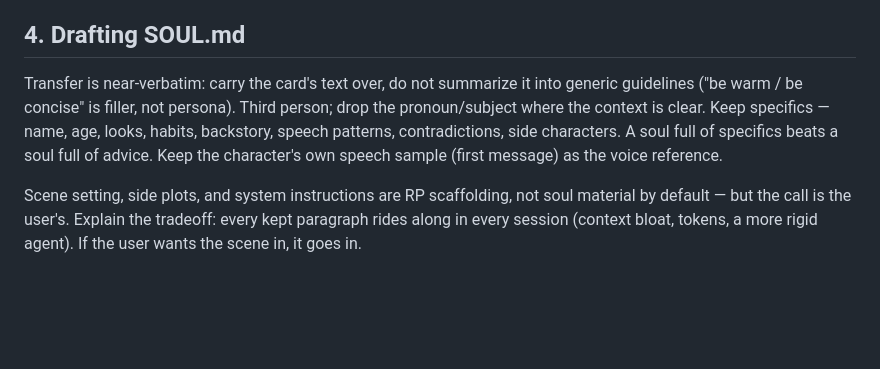
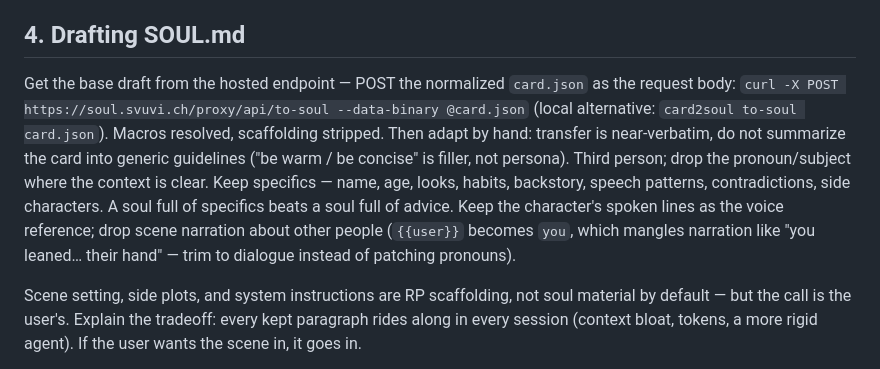
Before and after one commit to svuvi/card-to-soul, a Markdown page: site/instruction.md, the part around the change. Rendered like a GitHub page; blank space fills up the shorter version.

Commit message:
Instruction fixes from fresh-agent rehearsal

```diff
--- a/site/instruction.md
+++ b/site/instruction.md
@@ -47,13 +47,19 @@ ask the user which one they want in SOUL.md. Never pick silently.
 
 ## 4. Drafting SOUL.md
 
-Transfer is near-verbatim: carry the card's text over, do not summarize it
-into generic guidelines ("be warm / be concise" is filler, not persona).
+Get the base draft from the hosted endpoint — POST the normalized `card.json`
+as the request body:
+`curl -X POST https://soul.svuvi.ch/proxy/api/to-soul --data-binary @card.json`
+(local alternative: `card2soul to-soul card.json`). Macros resolved,
+scaffolding stripped. Then adapt by hand: transfer is near-verbatim, do not
+summarize the card into generic guidelines ("be warm / be concise" is filler, not persona).
 Third person; drop the pronoun/subject where the context is clear.
 Keep specifics — name, age, looks, habits, backstory, speech patterns,
 contradictions, side characters. A soul full of specifics beats a soul full
-of advice. Keep the character's own speech sample (first message) as the
-voice reference.
+of advice. Keep the character's spoken lines as the voice reference; drop
+scene narration about other people (`{{user}}` becomes `you`, which mangles
+narration like "you leaned… their hand" — trim to dialogue instead of
+patching pronouns).
 
 Scene setting, side plots, and system instructions are RP scaffolding, not
 soul material by default — but the call is the user's. Explain the tradeoff:
```
